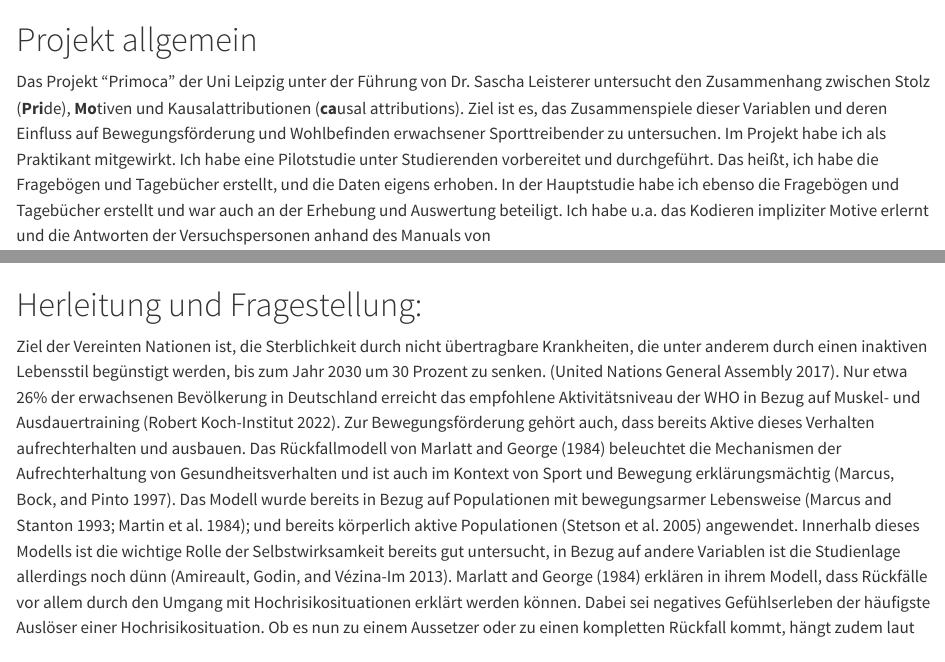
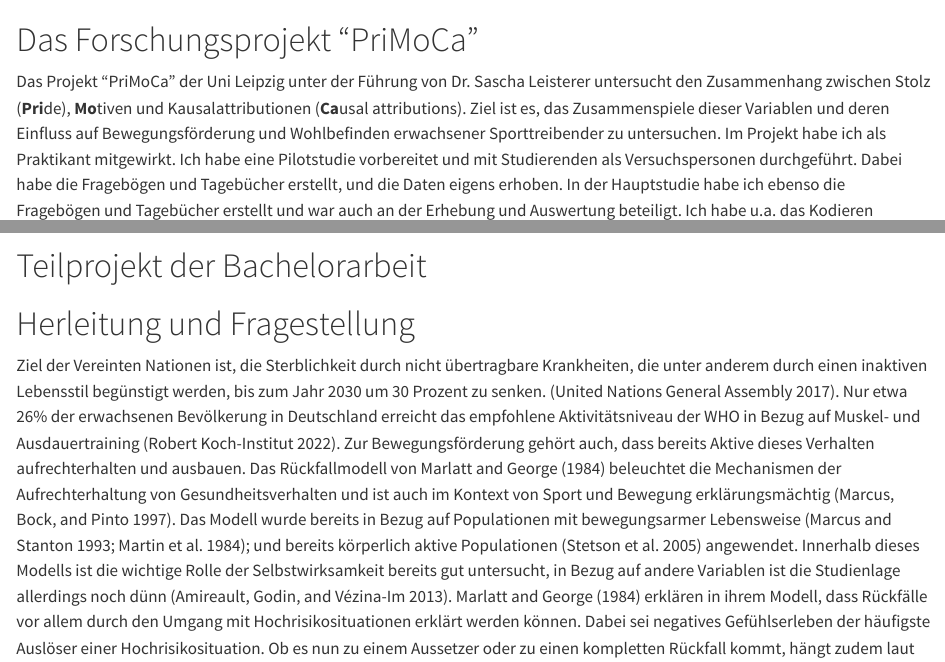
Before and after one commit to Enno-W/Bachelorarbeit_EW_FUHagen, a Quarto document (exposee_script.qmd): the page in a window 1100 px wide, from 510 px down, and a second part further down, joined at a grey line. Rendered offline with R 4.5, knitr and Pandoc in place of Quarto, with nearby package versions; drawn as R Markdown's standard HTML page in place of the format the file asks for; some code elsewhere in the file could not run offline.

Commit message:
quicksave

````diff
--- a/exposee_script.qmd
+++ b/exposee_script.qmd
@@ -45,8 +45,7 @@ needs(excelbib)
 xlsx_to_bib()
 
 ```
-# Projekt allgemein
 
-Das Projekt "Primoca" der Uni Leipzig unter der Führung von Dr. Sascha Leisterer untersucht den Zusammenhang zwischen Stolz (**Pri**de), **Mo**tiven und Kausalattributionen (**ca**usal attributions). Ziel ist es, das Zusammenspiele dieser Variablen und deren Einfluss auf Bewegungsförderung und Wohlbefinden erwachsener Sporttreibender zu untersuchen. Im Projekt habe ich als Praktikant mitgewirkt. Ich habe eine Pilotstudie unter Studierenden vorbereitet und durchgeführt. Das heißt, ich habe die Fragebögen und Tagebücher erstellt, und die Daten eigens erhoben. In der Hauptstudie habe ich ebenso die Fragebögen und Tagebücher erstellt und war auch an der Erhebung und Auswertung beteiligt. Ich habe u.a. das Kodieren impliziter Motive erlernt und die Antworten der Versuchspersonen anhand des Manuals von
+# Das Forschungsprojekt "PriMoCa"
 
-# Herleitung und Fragestellung:
+Das Projekt "PriMoCa" der Uni Leipzig unter der Führung von Dr. Sascha Leisterer untersucht den Zusammenhang zwischen Stolz (**Pri**de), **Mo**tiven und Kausalattributionen (**Ca**usal attributions). Ziel ist es, das Zusammenspiele dieser Variablen und deren Einfluss auf Bewegungsförderung und Wohlbefinden erwachsener Sporttreibender zu untersuchen. Im Projekt habe ich als Praktikant mitgewirkt. Ich habe eine Pilotstudie vorbereitet und mit Studierenden als Versuchspersonen durchgeführt. Dabei habe die Fragebögen und Tagebücher erstellt, und die Daten eigens erhoben. In der Hauptstudie habe ich ebenso die Fragebögen und Tagebücher erstellt und war auch an der Erhebung und Auswertung beteiligt. Ich habe u.a. das Kodieren impliziter Motive anhand des Manuals von @winter1994 gelernt und die Antworten der Versuchspersonen als zweiter Rater ausgewertet.
@@ -53,5 +55,9 @@ Das Projekt "Primoca" der Uni Leipzig unter der Führung von Dr. Sascha Leistere
+# Teilprojekt der Bachelorarbeit
+
+#  Herleitung und Fragestellung
 
 <!-- Bei der Darstellung Ihres Untersuchungsgegenstands bzw. Ihrer Fragestellung soll sowohl die Relevanz als auch eine ausdifferenzierte theoretische Begründung erfolgen. Erste Literaturquellen zum theoretischen Hintergrund Ihrer Arbeit sollten bereits im Exposé enthalten sein. -->
+
 Ziel der Vereinten Nationen ist, die Sterblichkeit durch nicht übertragbare Krankheiten, die unter anderem durch einen inaktiven Lebensstil begünstigt werden, bis zum Jahr 2030 um 30 Prozent zu senken. [@assembly2017resolution]. Nur etwa 26% der erwachsenen Bevölkerung in Deutschland erreicht das empfohlene Aktivitätsniveau der WHO in Bezug auf Muskel- und Ausdauertraining [@RKI_2022]. Zur Bewegungsförderung gehört auch, dass bereits Aktive dieses Verhalten aufrechterhalten und ausbauen. Das Rückfallmodell von @Marlatt1984 beleuchtet die Mechanismen der Aufrechterhaltung von Gesundheitsverhalten und ist auch im Kontext von Sport und Bewegung erklärungsmächtig [@Marcus1997]. Das Modell wurde bereits in Bezug auf Populationen mit bewegungsarmer Lebensweise [@Marcus1993; @Martin1984]; und bereits körperlich aktive Populationen [@Stetson2005] angewendet. Innerhalb dieses Modells ist die wichtige Rolle der Selbstwirksamkeit bereits gut untersucht, in Bezug auf andere Variablen ist die Studienlage allerdings noch dünn [@Amireault2013]. @Marlatt1984 erklären in ihrem Modell, dass Rückfälle vor allem durch den Umgang mit Hochrisikosituationen erklärt werden können. Dabei sei negatives Gefühlserleben der häufigste Auslöser einer Hochrisikosituation. Ob es nun zu einem Aussetzer oder zu einen kompletten Rückfall kommt, hängt zudem laut des Modells von @Marlatt1984 wesentlich von der Ursachenzuschreibung auf das vergangene Verhalten ab, und zwar sollte sich eine internal-variable Kontrollüberzeugung positiv auswirken. Wenn negatives Gefühlserleben und eine undienliche Attribution nach einem Ausrutscher häufiger zu Rückfällen fühlen, dann sollten ein tendenziell negatives Affekterleben und ein external - stabiler Attributionsstil schlechtere Trainingsadhärenz und mehr Rückfälle vorhersagen, und andersherum.
 
 In dieser Bachelorarbeit soll also untersucht werden, inwiefern der Attributionsstil und das dispositionelle Affekterleben die Trainingsadhärenz vorhersagen. Dazu soll untersucht werden, ob sich der Attributionsstil durch Nahelegung einer dienlichen Attribution in diesem Kontext beeinflussen lässt. Die Hypothesen lauten:
````
Also changed, not shown: exposee_script.qmd (3 more changed lines).
